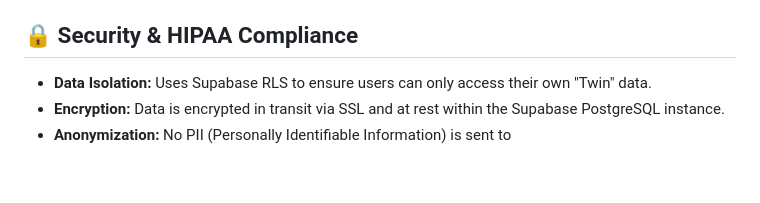
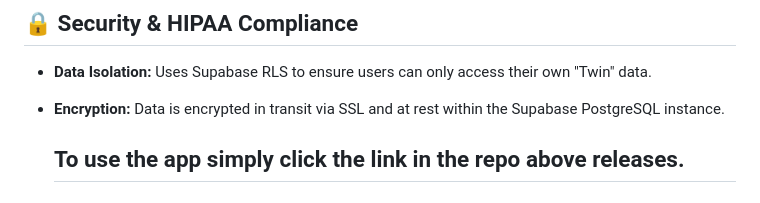
Before and after one commit to project-mmb/SyntaxHealth, a Markdown page: README.md, the part around the change. Drawn GitHub-style.

Commit message:
Add usage instructions to README
Added usage instructions for the app.

```diff
--- a/README.md
+++ b/README.md
@@ -73,4 +73,5 @@ SyntaxHealth bridges the gap between raw medical data and intuitive visual under
 
 * **Data Isolation:** Uses Supabase RLS to ensure users can only access their own "Twin" data.
 * **Encryption:** Data is encrypted in transit via SSL and at rest within the Supabase PostgreSQL instance.
-* **Anonymization:** No PII (Personally Identifiable Information) is sent to
+
+  ## To use the app simply click the link in the repo above releases.
```
